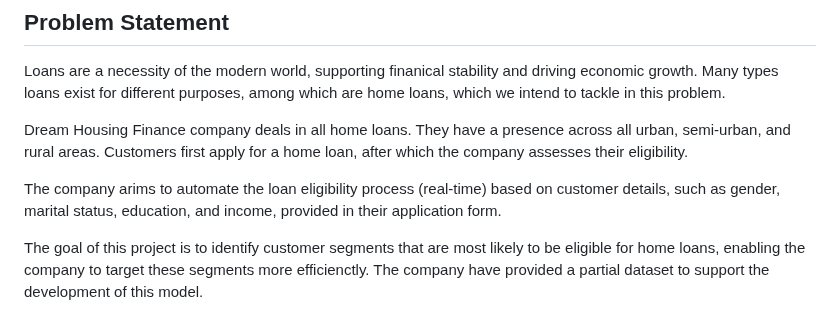
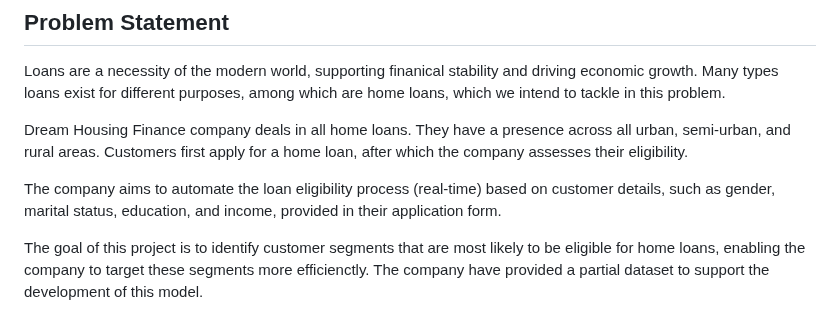
Before and after one commit to aliason/loan-prediction, a Markdown page: README.md, the part around the change. Rendered like a GitHub page.

```diff
--- a/README.md
+++ b/README.md
@@ -12,7 +12,7 @@ Loans are a necessity of the modern world, supporting finanical stability and dr
 
 Dream Housing Finance company deals in all home loans. They have a presence across all urban, semi-urban, and rural areas. Customers first apply for a home loan, after which the company assesses their eligibility.
 
-The company arims to automate the loan eligibility process (real-time) based on customer details, such as gender, marital status, education, and income, provided in their application form.
+The company aims to automate the loan eligibility process (real-time) based on customer details, such as gender, marital status, education, and income, provided in their application form.
 
 The goal of this project is to identify customer segments that are most likely to be eligible for home loans, enabling the company to target these segments more efficienctly. The company have provided a partial dataset to support the development of this model.
 
```
